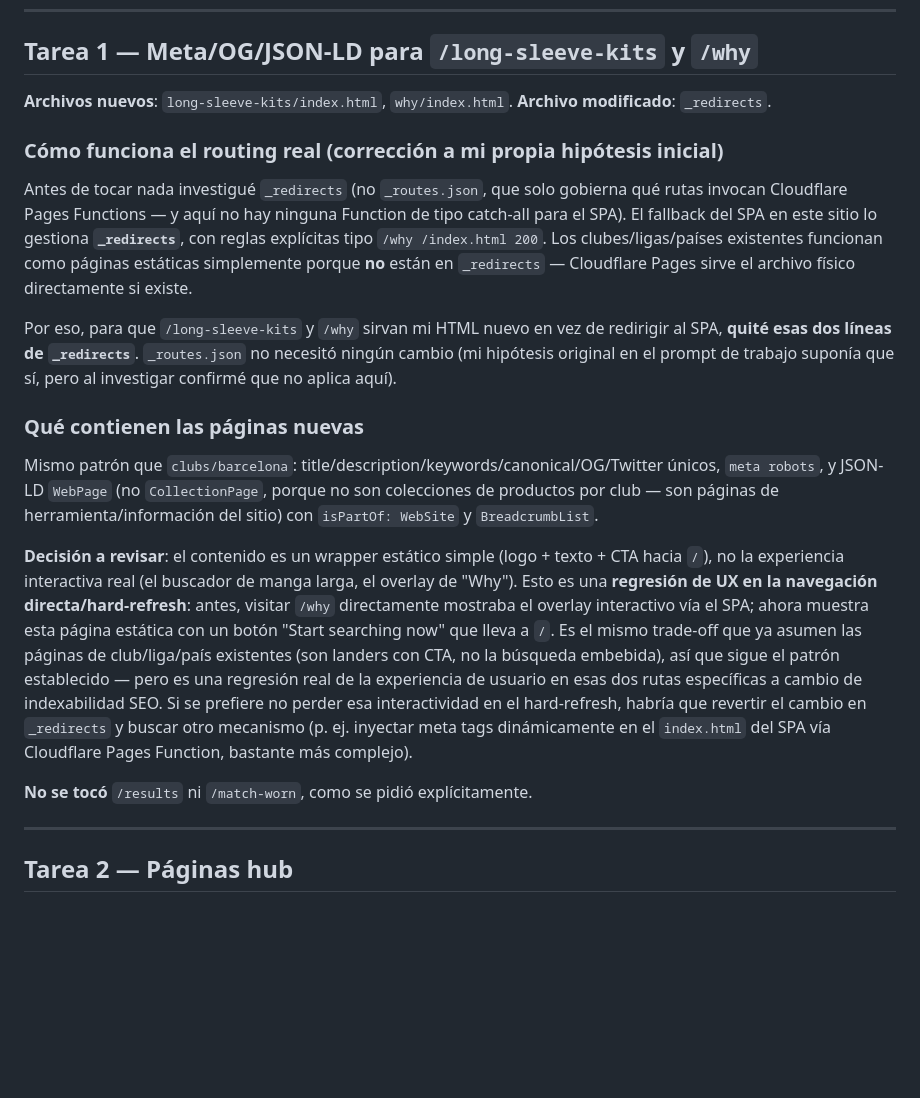
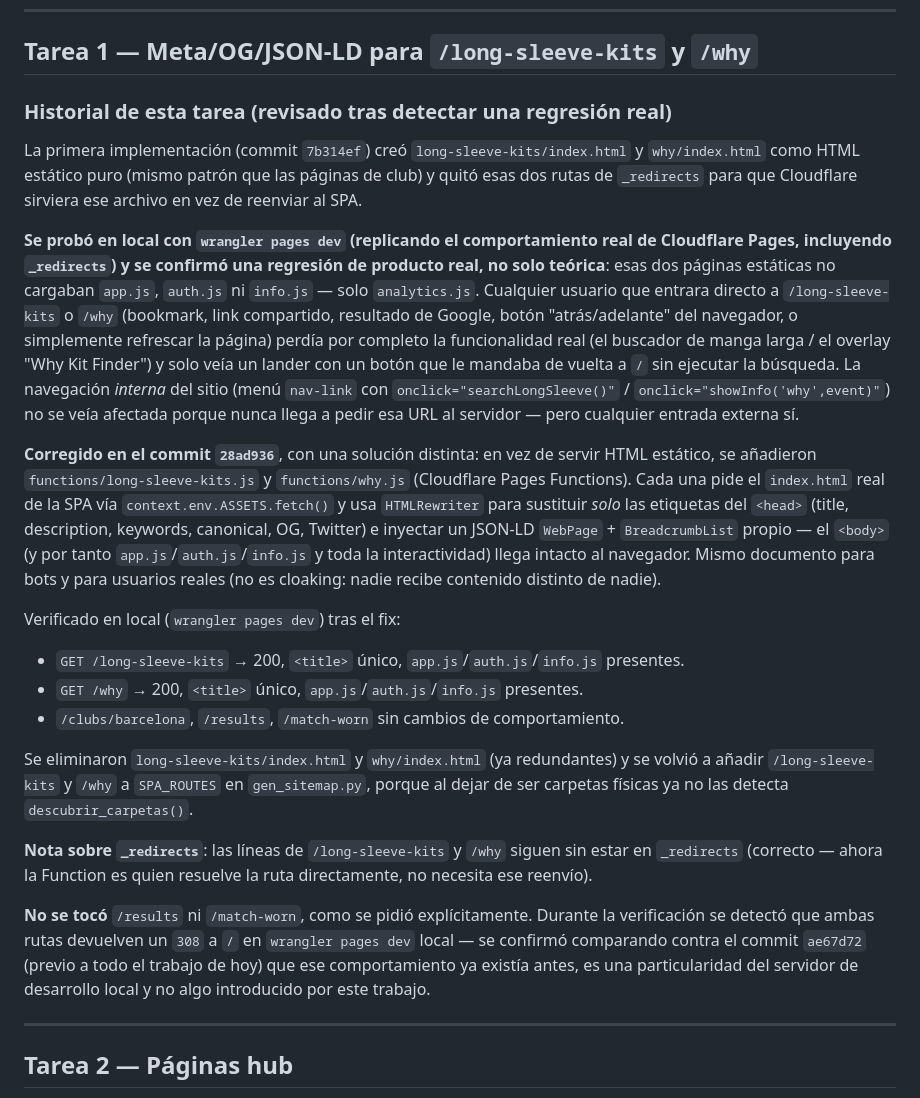
Before and after one commit to wearekitfinder-svg/kitfinder, a Markdown page: SEO_PROGRESS.md, the part around one of its changes. GitHub-like rendering; blank space fills up the shorter version.

```diff
--- a/SEO_PROGRESS.md
+++ b/SEO_PROGRESS.md
@@ -20,22 +20,24 @@ La función real de "comprobar el valor de una camiseta" ya vive en `/shirt-chec
 
 ## Tarea 1 — Meta/OG/JSON-LD para `/long-sleeve-kits` y `/why`
 
-**Archivos nuevos**: `long-sleeve-kits/index.html`, `why/index.html`.
-**Archivo modificado**: `_redirects`.
+### Historial de esta tarea (revisado tras detectar una regresión real)
 
-### Cómo funciona el routing real (corrección a mi propia hipótesis inicial)
+La primera implementación (commit `7b314ef`) creó `long-sleeve-kits/index.html` y `why/index.html` como HTML estático puro (mismo patrón que las páginas de club) y quitó esas dos rutas de `_redirects` para que Cloudflare sirviera ese archivo en vez de reenviar al SPA.
 
-Antes de tocar nada investigué `_redirects` (no `_routes.json`, que solo gobierna qué rutas invocan Cloudflare Pages Functions — y aquí no hay ninguna Function de tipo catch-all para el SPA). El fallback del SPA en este sitio lo gestiona **`_redirects`**, con reglas explícitas tipo `/why /index.html 200`. Los clubes/ligas/países existentes funcionan como páginas estáticas simplemente porque **no** están en `_redirects` — Cloudflare Pages sirve el archivo físico directamente si existe.
+**Se probó en local con `wrangler pages dev` (replicando el comportamiento real de Cloudflare Pages, incluyendo `_redirects`) y se confirmó una regresión de producto real, no solo teórica**: esas dos páginas estáticas no cargaban `app.js`, `auth.js` ni `info.js` — solo `analytics.js`. Cualquier usuario que entrara directo a `/long-sleeve-kits` o `/why` (bookmark, link compartido, resultado de Google, botón "atrás/adelante" del navegador, o simplemente refrescar la página) perdía por completo la funcionalidad real (el buscador de manga larga / el overlay "Why Kit Finder") y solo veía un lander con un botón que le mandaba de vuelta a `/` sin ejecutar la búsqueda. La navegación *interna* del sitio (menú `nav-link` con `onclick="searchLongSleeve()"` / `onclick="showInfo('why',event)"`) no se veía afectada porque nunca llega a pedir esa URL al servidor — pero cualquier entrada externa sí.
 
-Por eso, para que `/long-sleeve-kits` y `/why` sirvan mi HTML nuevo en vez de redirigir al SPA, **quité esas dos líneas de `_redirects`**. `_routes.json` no necesitó ningún cambio (mi hipótesis original en el prompt de trabajo suponía que sí, pero al investigar confirmé que no aplica aquí).
+**Corregido en el commit `28ad936`**, con una solución distinta: en vez de servir HTML estático, se añadieron `functions/long-sleeve-kits.js` y `functions/why.js` (Cloudflare Pages Functions). Cada una pide el `index.html` real de la SPA vía `context.env.ASSETS.fetch()` y usa `HTMLRewriter` para sustituir *solo* las etiquetas del `<head>` (title, description, keywords, canonical, OG, Twitter) e inyectar un JSON-LD `WebPage` + `BreadcrumbList` propio — el `<body>` (y por tanto `app.js`/`auth.js`/`info.js` y toda la interactividad) llega intacto al navegador. Mismo documento para bots y para usuarios reales (no es cloaking: nadie recibe contenido distinto de nadie).
 
-### Qué contienen las páginas nuevas
+Verificado en local (`wrangler pages dev`) tras el fix:
+- `GET /long-sleeve-kits` → 200, `<title>` único, `app.js`/`auth.js`/`info.js` presentes.
+- `GET /why` → 200, `<title>` único, `app.js`/`auth.js`/`info.js` presentes.
+- `/clubs/barcelona`, `/results`, `/match-worn` sin cambios de comportamiento.
 
-Mismo patrón que `clubs/barcelona`: title/description/keywords/canonical/OG/Twitter únicos, `meta robots`, y JSON-LD `WebPage` (no `CollectionPage`, porque no son colecciones de productos por club — son páginas de herramienta/información del sitio) con `isPartOf: WebSite` y `BreadcrumbList`.
+Se eliminaron `long-sleeve-kits/index.html` y `why/index.html` (ya redundantes) y se volvió a añadir `/long-sleeve-kits` y `/why` a `SPA_ROUTES` en `gen_sitemap.py`, porque al dejar de ser carpetas físicas ya no las detecta `descubrir_carpetas()`.
 
-**Decisión a revisar**: el contenido es un wrapper estático simple (logo + texto + CTA hacia `/`), no la experiencia interactiva real (el buscador de manga larga, el overlay de "Why"). Esto es una **regresión de UX en la navegación directa/hard-refresh**: antes, visitar `/why` directamente mostraba el overlay interactivo vía el SPA; ahora muestra esta página estática con un botón "Start searching now" que lleva a `/`. Es el mismo trade-off que ya asumen las páginas de club/liga/país existentes (son landers con CTA, no la búsqueda embebida), así que sigue el patrón establecido — pero es una regresión real de la experiencia de usuario en esas dos rutas específicas a cambio de indexabilidad SEO. Si se prefiere no perder esa interactividad en el hard-refresh, habría que revertir el cambio en `_redirects` y buscar otro mecanismo (p. ej. inyectar meta tags dinámicamente en el `index.html` del SPA vía Cloudflare Pages Function, bastante más complejo).
+**Nota sobre `_redirects`**: las líneas de `/long-sleeve-kits` y `/why` siguen sin estar en `_redirects` (correcto — ahora la Function es quien resuelve la ruta directamente, no necesita ese reenvío).
 
-**No se tocó** `/results` ni `/match-worn`, como se pidió explícitamente.
+**No se tocó** `/results` ni `/match-worn`, como se pidió explícitamente. Durante la verificación se detectó que ambas rutas devuelven un `308` a `/` en `wrangler pages dev` local — se confirmó comparando contra el commit `ae67d72` (previo a todo el trabajo de hoy) que ese comportamiento ya existía antes, es una particularidad del servidor de desarrollo local y no algo introducido por este trabajo.
 
 ---
 
```
Also changed, not shown: other parts of SEO_PROGRESS.md (+19 -6 lines).
